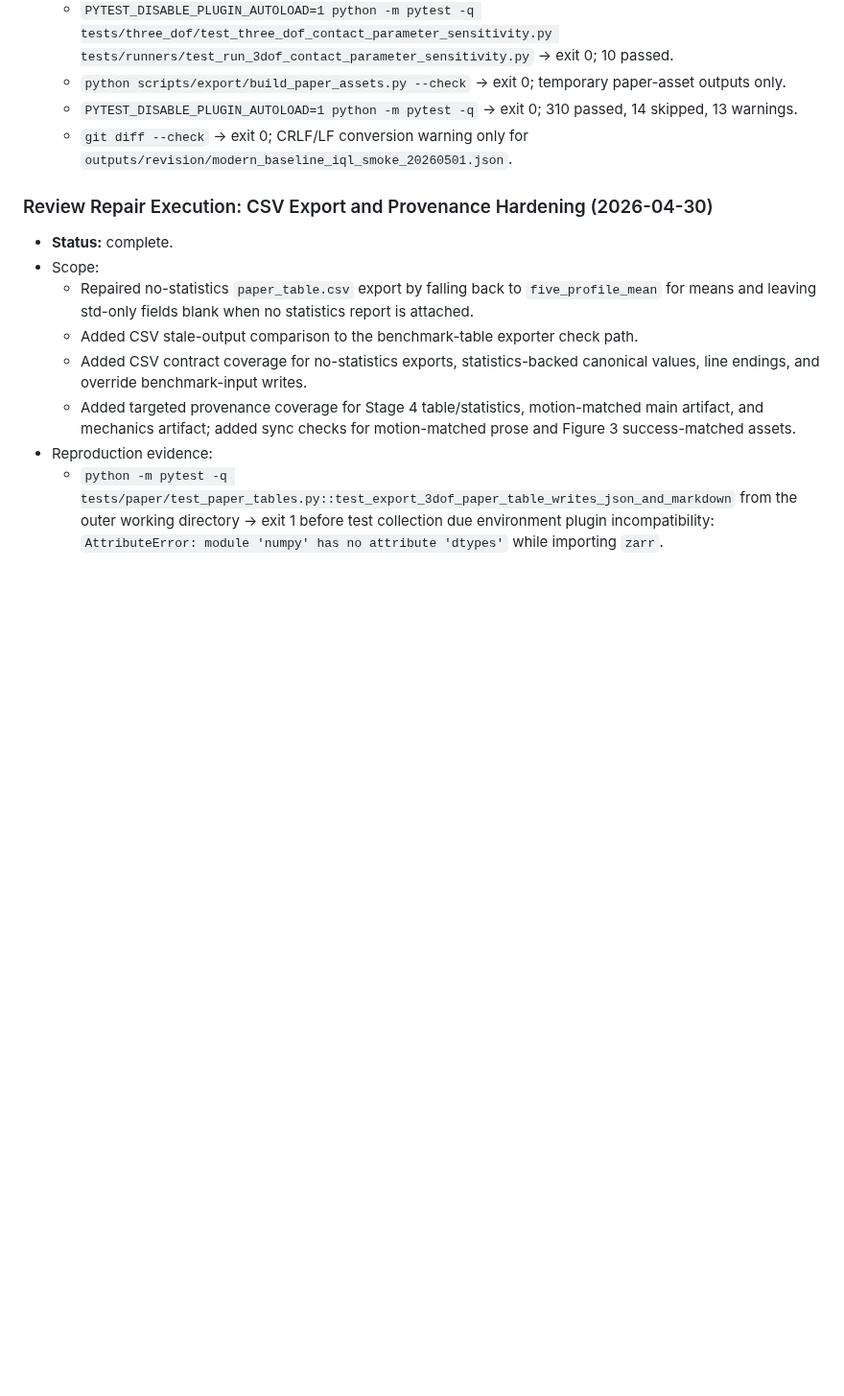
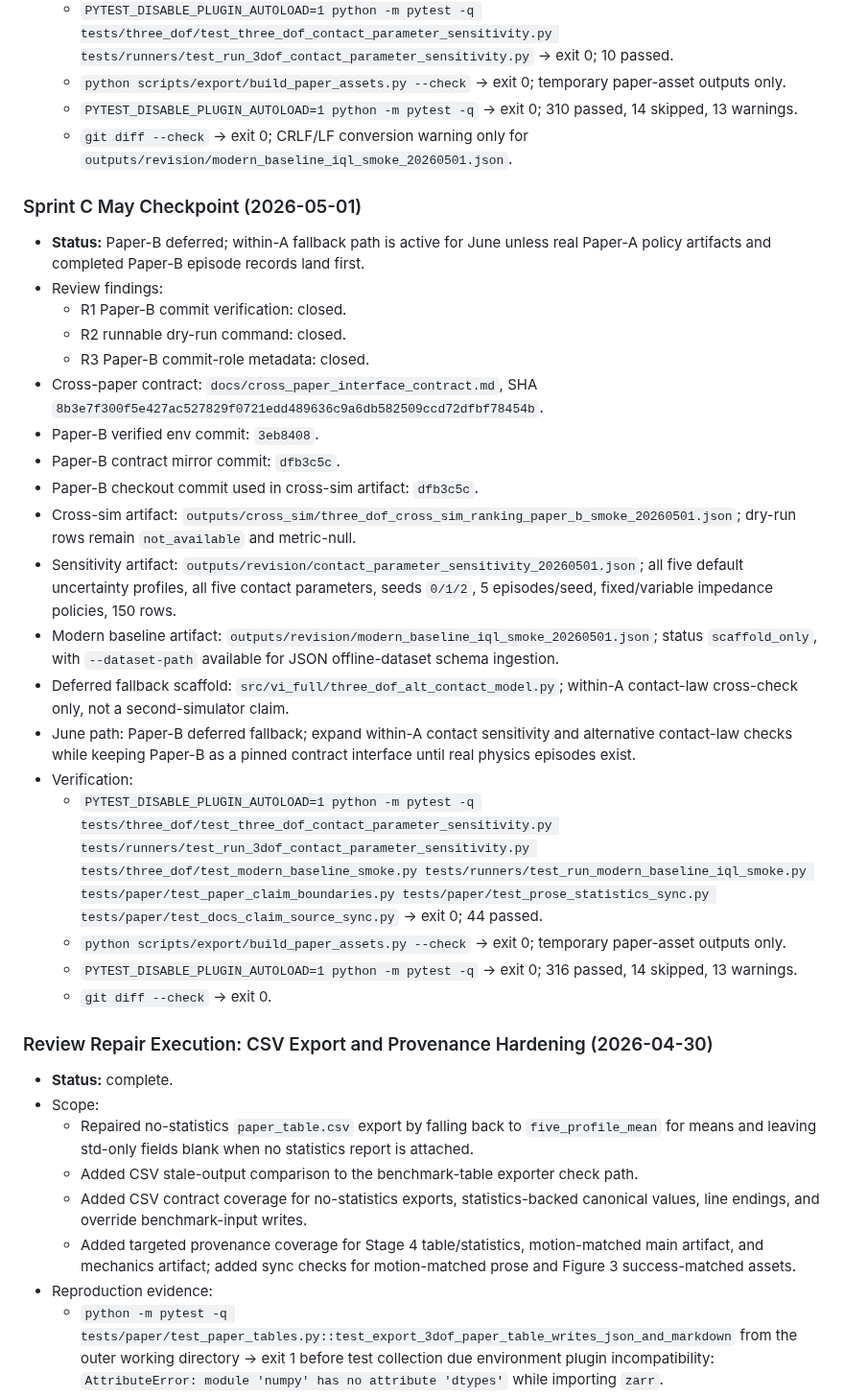
Before and after one commit to yuhaoyang266/vi-insertion-only-sim, a Markdown page: docs/project/progress.md, the part around the change. Shown at 96% size. Drawn GitHub-style; blank space fills up the shorter version.

Commit message:
docs: record sprint c may checkpoint

```diff
--- a/docs/project/progress.md
+++ b/docs/project/progress.md
@@ -320,6 +320,27 @@
   - `python scripts/export/build_paper_assets.py --check` -> exit 0; temporary paper-asset outputs only.
   - `PYTEST_DISABLE_PLUGIN_AUTOLOAD=1 python -m pytest -q` -> exit 0; 310 passed, 14 skipped, 13 warnings.
   - `git diff --check` -> exit 0; CRLF/LF conversion warning only for `outputs/revision/modern_baseline_iql_smoke_20260501.json`.
+
+### Sprint C May Checkpoint (2026-05-01)
+- **Status:** Paper-B deferred; within-A fallback path is active for June unless real Paper-A policy artifacts and completed Paper-B episode records land first.
+- Review findings:
+  - R1 Paper-B commit verification: closed.
+  - R2 runnable dry-run command: closed.
+  - R3 Paper-B commit-role metadata: closed.
+- Cross-paper contract: `docs/cross_paper_interface_contract.md`, SHA `8b3e7f300f5e427ac527829f0721edd489636c9a6db582509ccd72dfbf78454b`.
+- Paper-B verified env commit: `3eb8408`.
+- Paper-B contract mirror commit: `dfb3c5c`.
+- Paper-B checkout commit used in cross-sim artifact: `dfb3c5c`.
+- Cross-sim artifact: `outputs/cross_sim/three_dof_cross_sim_ranking_paper_b_smoke_20260501.json`; dry-run rows remain `not_available` and metric-null.
+- Sensitivity artifact: `outputs/revision/contact_parameter_sensitivity_20260501.json`; all five default uncertainty profiles, all five contact parameters, seeds `0/1/2`, 5 episodes/seed, fixed/variable impedance policies, 150 rows.
+- Modern baseline artifact: `outputs/revision/modern_baseline_iql_smoke_20260501.json`; status `scaffold_only`, with `--dataset-path` available for JSON offline-dataset schema ingestion.
+- Deferred fallback scaffold: `src/vi_full/three_dof_alt_contact_model.py`; within-A contact-law cross-check only, not a second-simulator claim.
+- June path: Paper-B deferred fallback; expand within-A contact sensitivity and alternative contact-law checks while keeping Paper-B as a pinned contract interface until real physics episodes exist.
+- Verification:
+  - `PYTEST_DISABLE_PLUGIN_AUTOLOAD=1 python -m pytest -q tests/three_dof/test_three_dof_contact_parameter_sensitivity.py tests/runners/test_run_3dof_contact_parameter_sensitivity.py tests/three_dof/test_modern_baseline_smoke.py tests/runners/test_run_modern_baseline_iql_smoke.py tests/paper/test_paper_claim_boundaries.py tests/paper/test_prose_statistics_sync.py tests/paper/test_docs_claim_source_sync.py` -> exit 0; 44 passed.
+  - `python scripts/export/build_paper_assets.py --check` -> exit 0; temporary paper-asset outputs only.
+  - `PYTEST_DISABLE_PLUGIN_AUTOLOAD=1 python -m pytest -q` -> exit 0; 316 passed, 14 skipped, 13 warnings.
+  - `git diff --check` -> exit 0.
 
 ### Review Repair Execution: CSV Export and Provenance Hardening (2026-04-30)
 - **Status:** complete.
```
